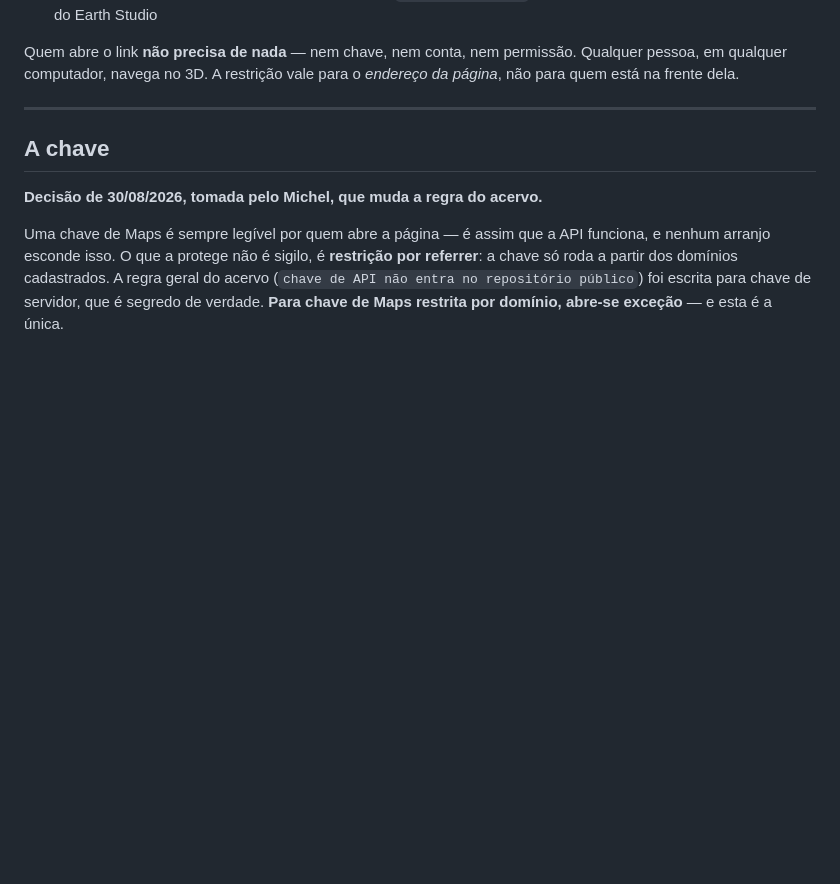
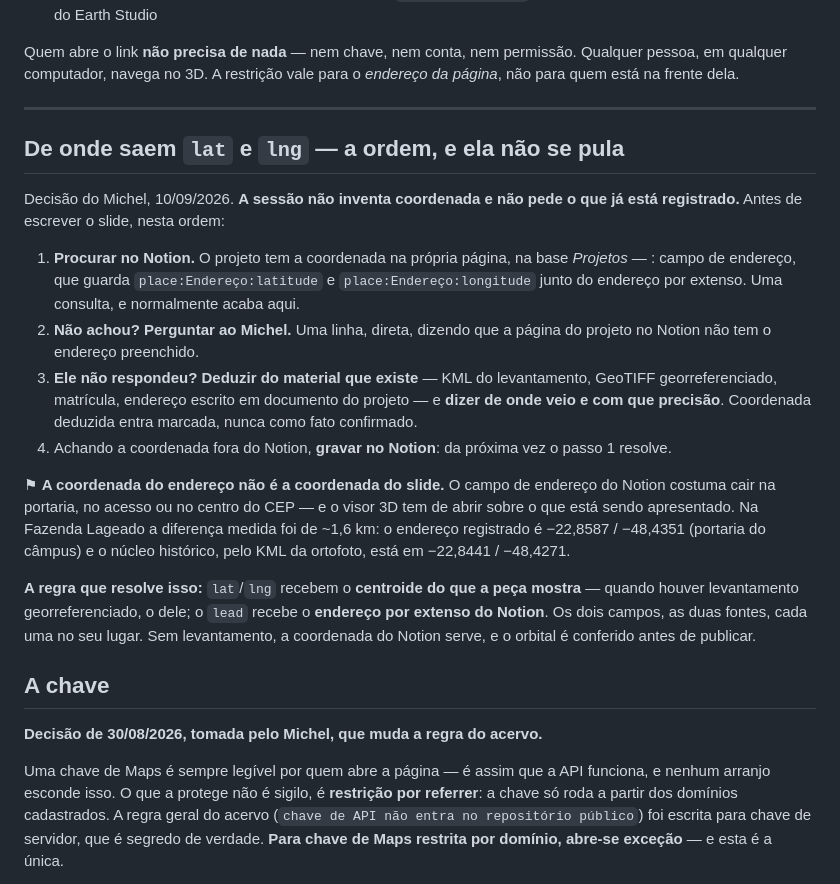
Before and after one commit to steinvalente-dev/apresentacoes, a Markdown page: sistemas/gabaritos/mapa-earth-3d.md, the part around the change. Drawn GitHub-style; blank space fills up the shorter version.

Commit message:
earth-3d: de onde saem lat/lng — Notion primeiro, e o endereco nao e' o alvo
Decisao do Michel, 10/09. A sessao nao inventa coordenada e nao pede o que
ja esta registrado: procura no Notion (campo de endereco da base Projetos),
pergunta se nao achar, deduz do material se nao houver resposta — dizendo de
onde veio — e grava de volta no Notion.

E a ressalva que apareceu montando a Fazenda Lageado: a coordenada do campo
de endereco cai na portaria, nao no que a peca mostra. Medido: 1,6 km entre
o endereco registrado (-22,8587 / -48,4351) e o nucleo historico pelo KML da
ortofoto (-22,8441 / -48,4271). Regra: lat/lng recebem o centroide do que a
peca mostra; o lead recebe o endereco por extenso do Notion.

Co-Authored-By: Claude Opus 5 <noreply@anthropic.com>
Claude-Session: https://claude.ai/code/session_01QZ4Xa7aQVyEoUeUpQsjp27

```diff
--- a/sistemas/gabaritos/mapa-earth-3d.md
+++ b/sistemas/gabaritos/mapa-earth-3d.md
@@ -56,6 +56,37 @@ permissão. Qualquer pessoa, em qualquer computador, navega no 3D. A
 restrição vale para o *endereço da página*, não para quem está na frente dela.
 
 ---
+
+## De onde saem `lat` e `lng` — a ordem, e ela não se pula
+
+Decisão do Michel, 10/09/2026. **A sessão não inventa coordenada e não pede o
+que já está registrado.** Antes de escrever o slide, nesta ordem:
+
+1. **Procurar no Notion.** O projeto tem a coordenada na própria página, na base
+   *Projetos — <frente>*: campo de endereço, que guarda
+   `place:Endereço:latitude` e `place:Endereço:longitude` junto do endereço por
+   extenso. Uma consulta, e normalmente acaba aqui.
+2. **Não achou? Perguntar ao Michel.** Uma linha, direta, dizendo que a página
+   do projeto no Notion não tem o endereço preenchido.
+3. **Ele não respondeu? Deduzir do material que existe** — KML do levantamento,
+   GeoTIFF georreferenciado, matrícula, endereço escrito em documento do
+   projeto — e **dizer de onde veio e com que precisão**. Coordenada deduzida
+   entra marcada, nunca como fato confirmado.
+4. Achando a coordenada fora do Notion, **gravar no Notion**: da próxima vez o
+   passo 1 resolve.
+
+⚑ **A coordenada do endereço não é a coordenada do slide.** O campo de endereço
+do Notion costuma cair na portaria, no acesso ou no centro do CEP — e o visor
+3D tem de abrir sobre o que está sendo apresentado. Na Fazenda Lageado a
+diferença medida foi de ~1,6 km: o endereço registrado é
+−22,8587 / −48,4351 (portaria do câmpus) e o núcleo histórico, pelo KML da
+ortofoto, está em −22,8441 / −48,4271.
+
+**A regra que resolve isso:** `lat`/`lng` recebem o **centroide do que a peça
+mostra** — quando houver levantamento georreferenciado, o dele; o `lead` recebe
+o **endereço por extenso do Notion**. Os dois campos, as duas fontes, cada uma
+no seu lugar. Sem levantamento, a coordenada do Notion serve, e o orbital é
+conferido antes de publicar.
 
 ## A chave
 
```
